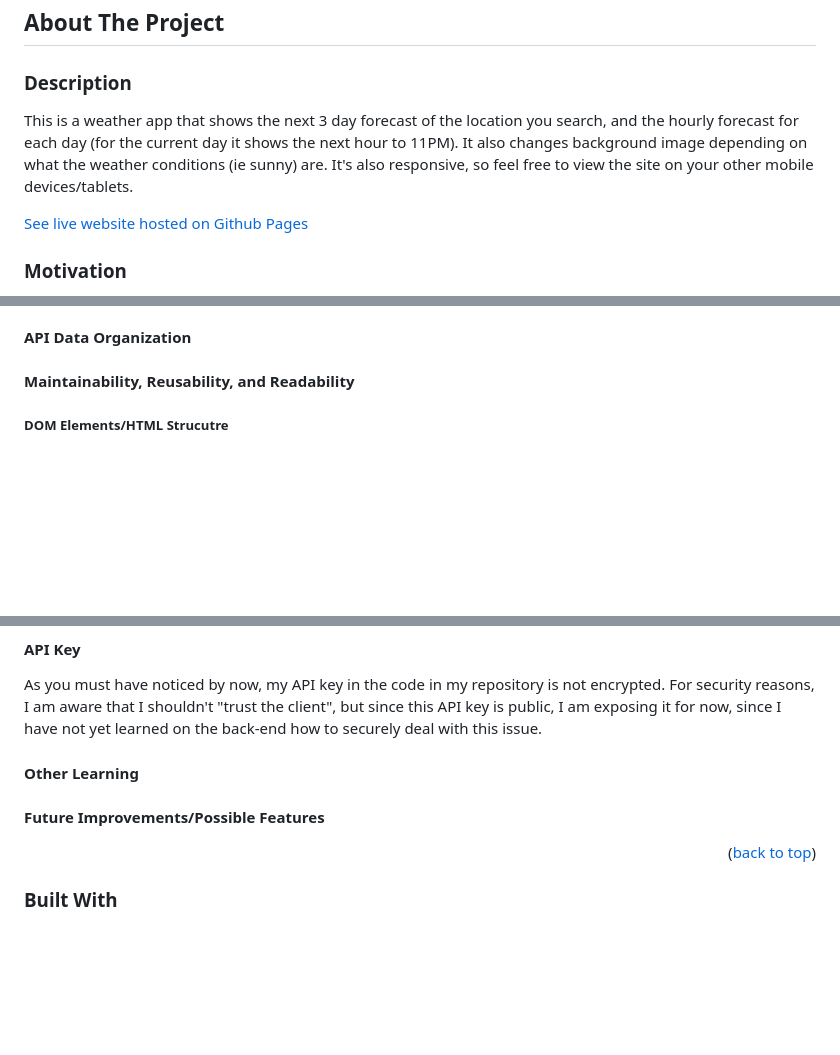
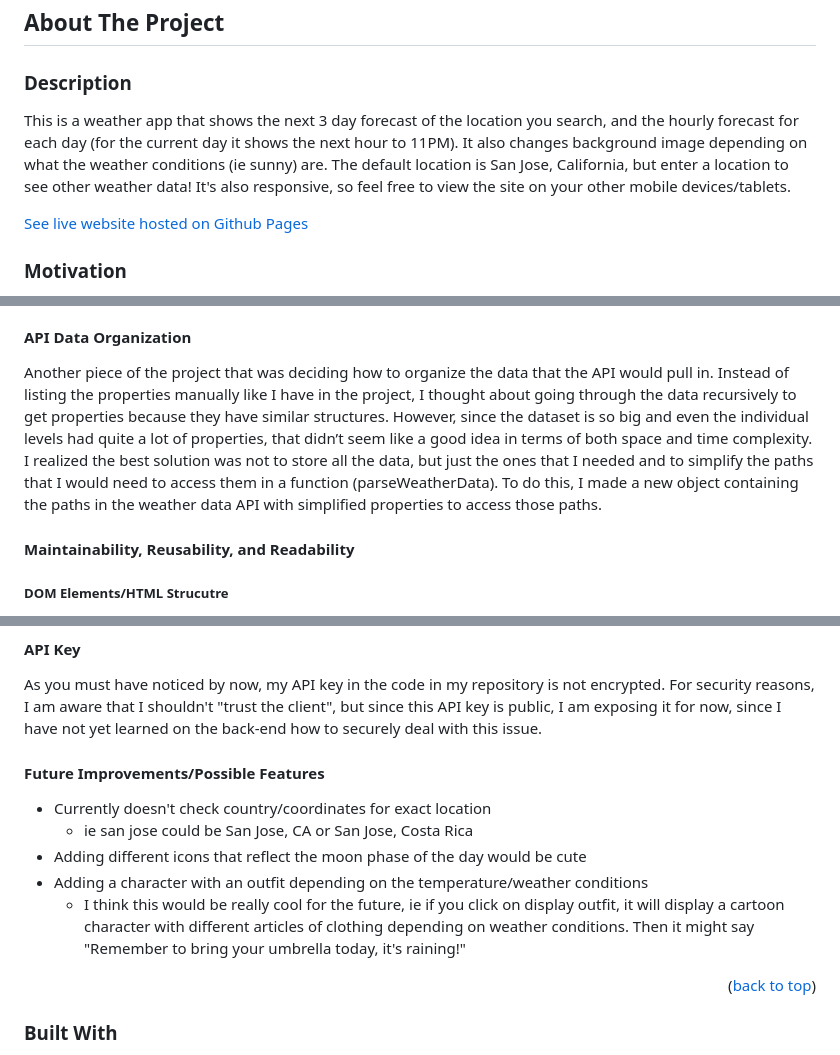
Before and after one commit to yh63935/weather-it-rains, a Markdown page: README.md, 3 parts joined by grey strips. Drawn GitHub-style; blank space fills up the shorter version.

```diff
--- a/README.md
+++ b/README.md
@@ -25,7 +25,7 @@
 ## About The Project
 
 ### Description
-This is a weather app that shows the next 3 day forecast of the location you search, and the hourly forecast for each day (for the current day it shows the next hour to 11PM). It also changes background image depending on what the weather conditions (ie sunny) are. It's also responsive, so feel free to view the site on your other mobile devices/tablets.
+This is a weather app that shows the next 3 day forecast of the location you search, and the hourly forecast for each day (for the current day it shows the next hour to 11PM). It also changes background image depending on what the weather conditions (ie sunny) are. The default location is San Jose, California, but enter a location to see other weather data! It's also responsive, so feel free to view the site on your other mobile devices/tablets.
 
 [See live website hosted on Github Pages](https://yh63935.github.io/weather-app/)
 
@@ -50,6 +50,7 @@ I did consider using factory functions or constructor functions instead of class
 When creating the classes and derived classes, I thought about SOLID OOP, specifically single responsibility, interface segregation, and open/closed principle. For the base class, I debated about putting different methods that wouldn't be used by all classes (but would certainly make my life easier haha), but I wanted to try my best to have each class only use the methods that it had instead of having unneccessary methods they wouldn't use. For different method functionality, I extended the class for the different weather cards from the base class.
 
 #### API Data Organization
+Another piece of the project that was deciding how to organize the data that the API would pull in. Instead of listing the properties manually like I have in the project, I thought about going through the data recursively to get properties because they have similar structures. However, since the dataset is so big and even the individual levels had quite a lot of properties, that didn’t seem like a good idea in terms of both space and time complexity. I realized the best solution was not to store all the data, but just the ones that I needed and to simplify the paths that I would need to access them in a function (parseWeatherData). To do this, I made a new object containing the paths in the weather data API with simplified properties to access those paths.
 
 
 #### Maintainability, Reusability, and Readability
@@ -65,9 +66,13 @@ Yet again, I was doubly hit with the importance of descriptive comments and vari
 #### API Key
 As you must have noticed by now, my API key in the code in my repository is not encrypted. For security reasons, I am aware that I shouldn't "trust the client", but since this API key is public, I am exposing it for now, since I have not yet learned on the back-end how to securely deal with this issue.
 
-#### Other Learning
 
 #### Future Improvements/Possible Features
+* Currently doesn't check country/coordinates for exact location
+  * ie san jose could be San Jose, CA or San Jose, Costa Rica
+* Adding different icons that reflect the moon phase of the day would be cute
+* Adding a character with an outfit depending on the temperature/weather conditions
+  * I think this would be really cool for the future, ie if you click on display outfit, it will display a cartoon character with different articles of clothing depending on weather conditions. Then it might say "Remember to bring your umbrella today, it's raining!"
 
 <p align="right">(<a href="#readme-top">back to top</a>)</p>
 
```
Also changed, not shown: other parts of README.md (+1 -1 lines).
